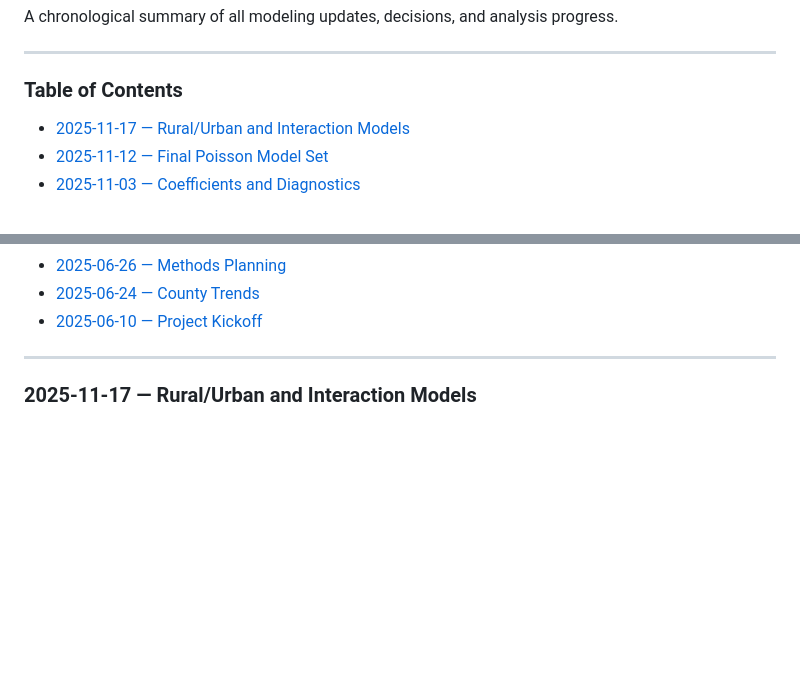
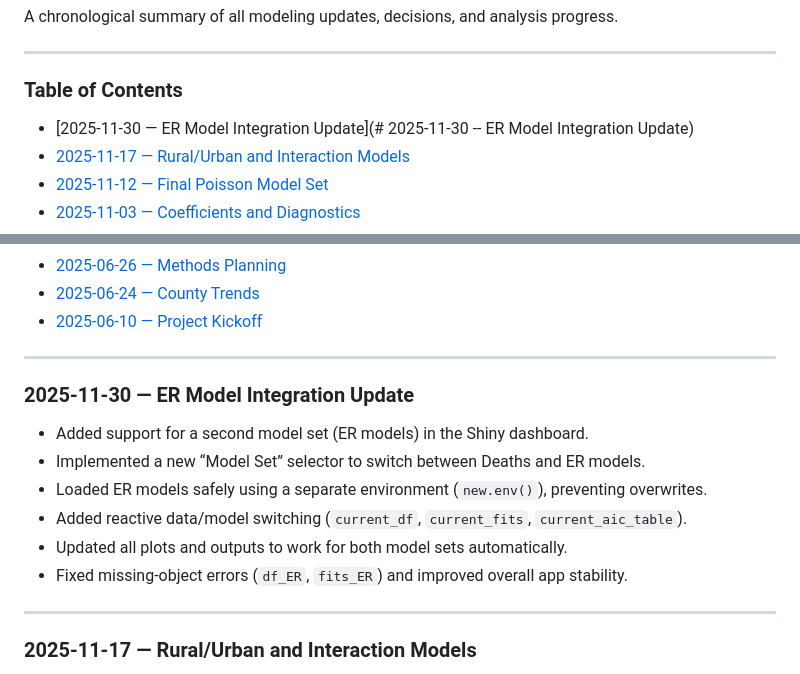
Before and after one commit to JujiaLi2020/2025-5-ER-Spatial-Autocorrelation, a Markdown page: README.md, 2 parts joined by grey strips. Rendered like a GitHub page; blank space fills up the shorter version.

Commit message:
Update README with ER Model Integration details
Added a new section for the ER Model Integration Update with details on new features and improvements.

```diff
--- a/README.md
+++ b/README.md
@@ -139,6 +139,7 @@ A chronological summary of all modeling updates, decisions, and analysis progres
 ---
 
 ### Table of Contents
+- [2025-11-30 — ER Model Integration Update](# 2025-11-30 -- ER Model Integration Update)
 - [2025-11-17 — Rural/Urban and Interaction Models](#2025-11-17--ruralurban-and-interaction-models)
 - [2025-11-12 — Final Poisson Model Set](#2025-11-12--final-poisson-model-set)
 - [2025-11-03 — Coefficients and Diagnostics](#2025-11-03--coefficients-and-diagnostics)
@@ -155,6 +156,15 @@ A chronological summary of all modeling updates, decisions, and analysis progres
 - [2025-06-26 — Methods Planning](#2025-06-26--methods-planning)
 - [2025-06-24 — County Trends](#2025-06-24--county-trends)
 - [2025-06-10 — Project Kickoff](#2025-06-10--project-kickoff)
+
+---
+### 2025-11-30 — ER Model Integration Update
+- Added support for a second model set (ER models) in the Shiny dashboard.
+- Implemented a new “Model Set” selector to switch between Deaths and ER models.
+- Loaded ER models safely using a separate environment (`new.env()`), preventing overwrites.
+- Added reactive data/model switching (`current_df`, `current_fits`, `current_aic_table`).
+- Updated all plots and outputs to work for both model sets automatically.
+- Fixed missing-object errors (`df_ER`, `fits_ER`) and improved overall app stability.
 
 ---
 
```
